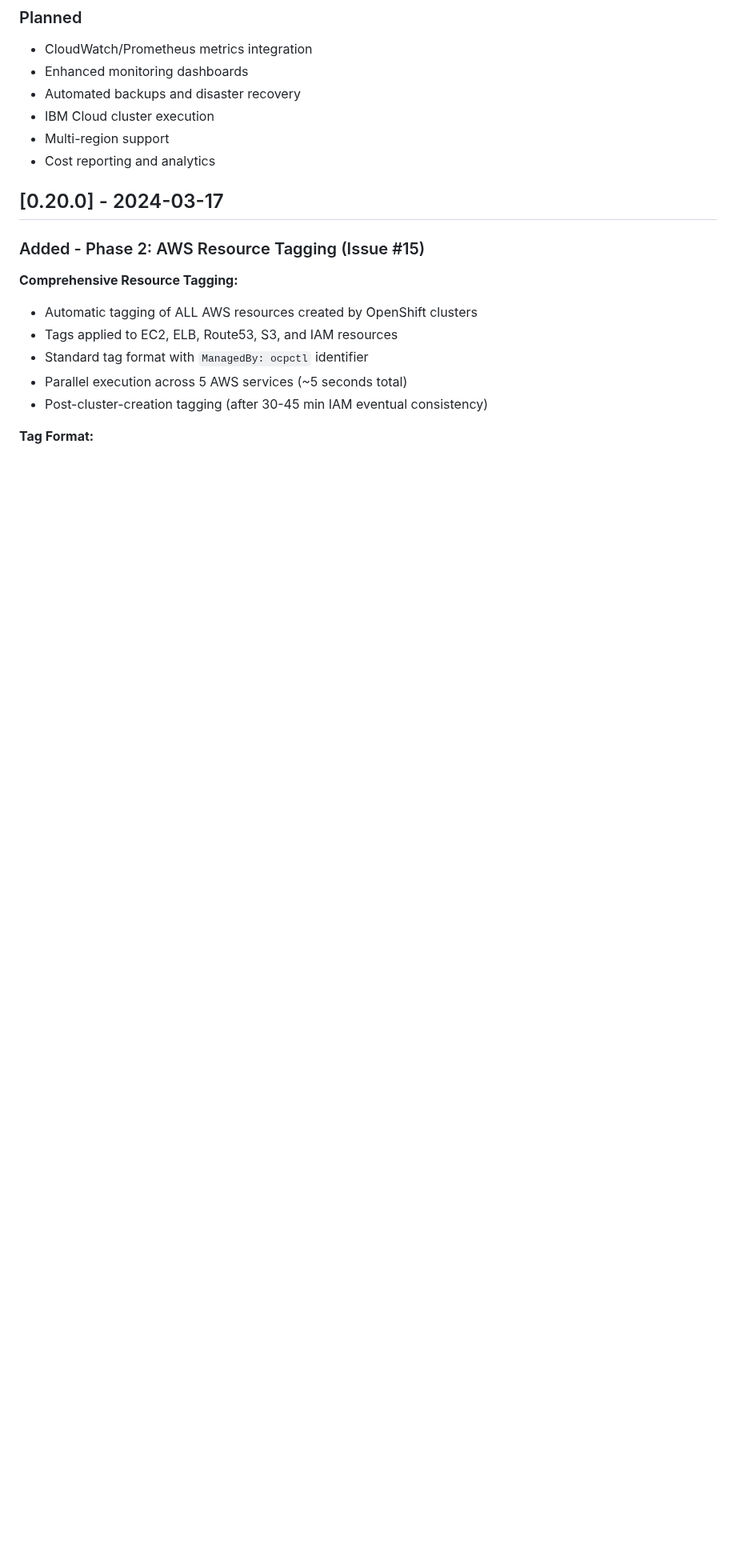
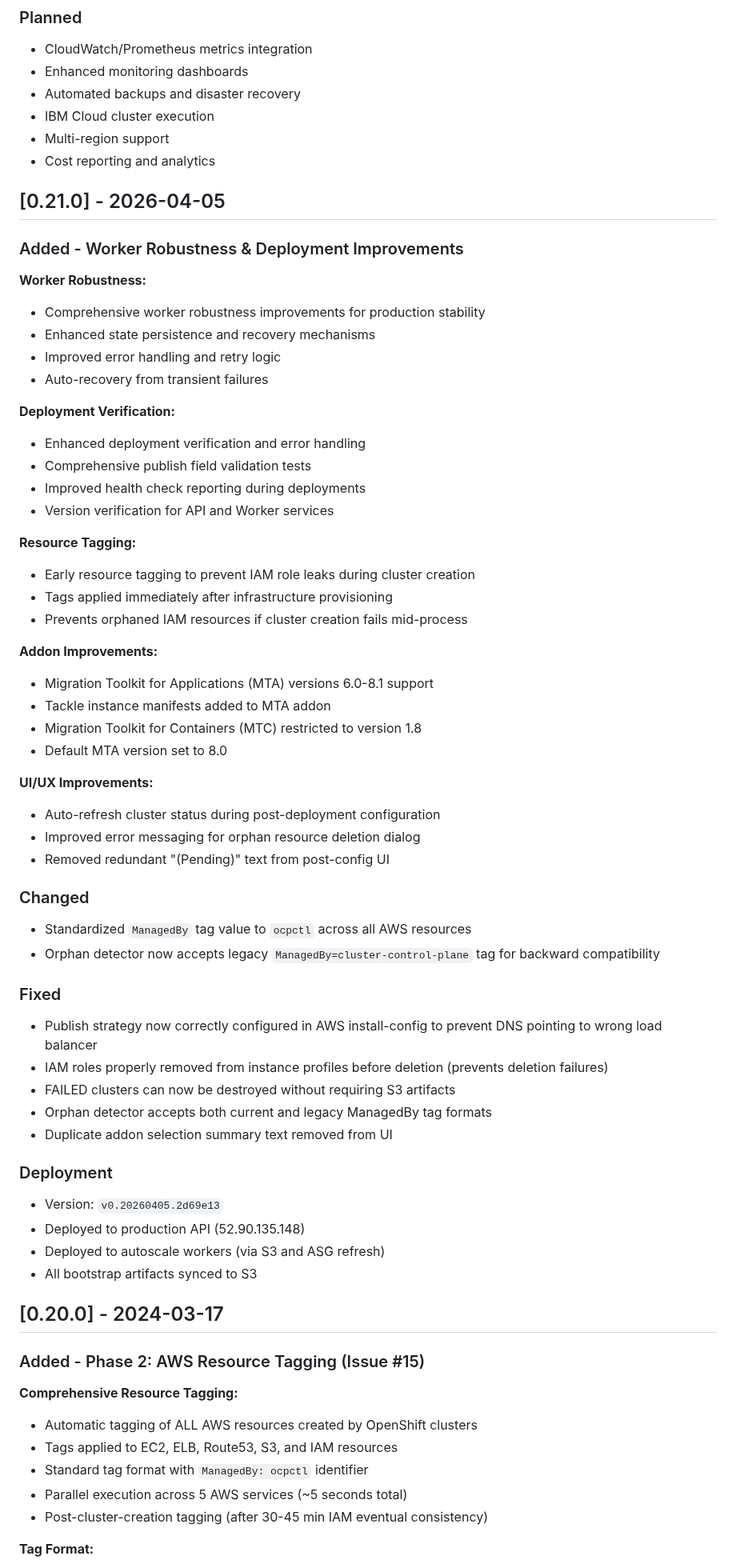
Before and after one commit to tsanders-rh/ocpctl, a Markdown page: CHANGELOG.md, the part around one of its changes. Shown at 80% size. Rendered like a GitHub page; blank space fills up the shorter version.

```diff
--- a/CHANGELOG.md
+++ b/CHANGELOG.md
@@ -14,6 +14,55 @@ and this project adheres to [Semantic Versioning](https://semver.org/spec/v2.0.0
 - IBM Cloud cluster execution
 - Multi-region support
 - Cost reporting and analytics
+
+## [0.21.0] - 2026-04-05
+
+### Added - Worker Robustness & Deployment Improvements
+
+**Worker Robustness:**
+- Comprehensive worker robustness improvements for production stability
+- Enhanced state persistence and recovery mechanisms
+- Improved error handling and retry logic
+- Auto-recovery from transient failures
+
+**Deployment Verification:**
+- Enhanced deployment verification and error handling
+- Comprehensive publish field validation tests
+- Improved health check reporting during deployments
+- Version verification for API and Worker services
+
+**Resource Tagging:**
+- Early resource tagging to prevent IAM role leaks during cluster creation
+- Tags applied immediately after infrastructure provisioning
+- Prevents orphaned IAM resources if cluster creation fails mid-process
+
+**Addon Improvements:**
+- Migration Toolkit for Applications (MTA) versions 6.0-8.1 support
+- Tackle instance manifests added to MTA addon
+- Migration Toolkit for Containers (MTC) restricted to version 1.8
+- Default MTA version set to 8.0
+
+**UI/UX Improvements:**
+- Auto-refresh cluster status during post-deployment configuration
+- Improved error messaging for orphan resource deletion dialog
+- Removed redundant "(Pending)" text from post-config UI
+
+### Changed
+- Standardized `ManagedBy` tag value to `ocpctl` across all AWS resources
+- Orphan detector now accepts legacy `ManagedBy=cluster-control-plane` tag for backward compatibility
+
+### Fixed
+- Publish strategy now correctly configured in AWS install-config to prevent DNS pointing to wrong load balancer
+- IAM roles properly removed from instance profiles before deletion (prevents deletion failures)
+- FAILED clusters can now be destroyed without requiring S3 artifacts
+- Orphan detector accepts both current and legacy ManagedBy tag formats
+- Duplicate addon selection summary text removed from UI
+
+### Deployment
+- Version: `v0.20260405.2d69e13`
+- Deployed to production API (52.90.135.148)
+- Deployed to autoscale workers (via S3 and ASG refresh)
+- All bootstrap artifacts synced to S3
 
 ## [0.20.0] - 2024-03-17
 
```
Also changed, not shown: other parts of CHANGELOG.md (+7 -5 lines), README.md (+8 -7 lines).
